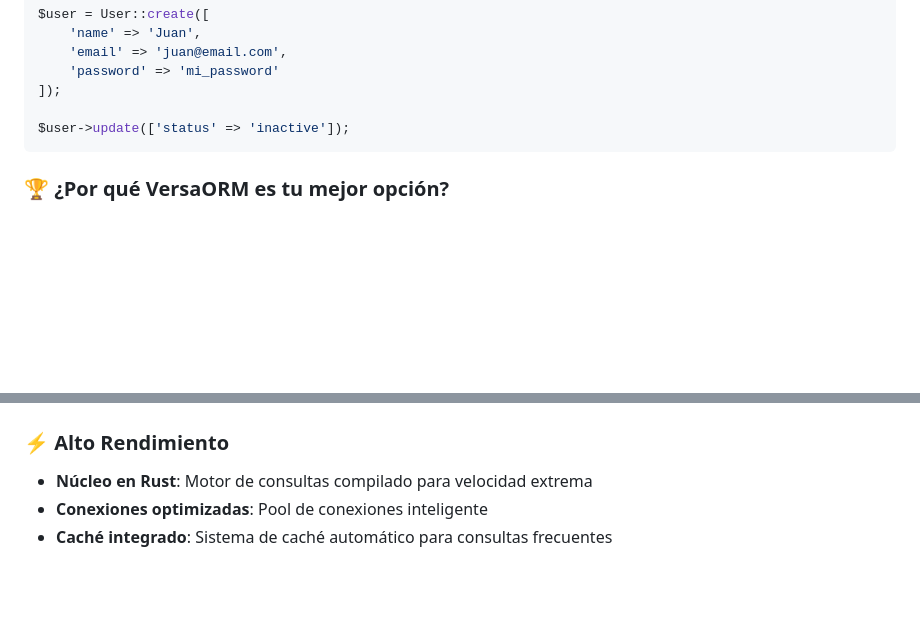
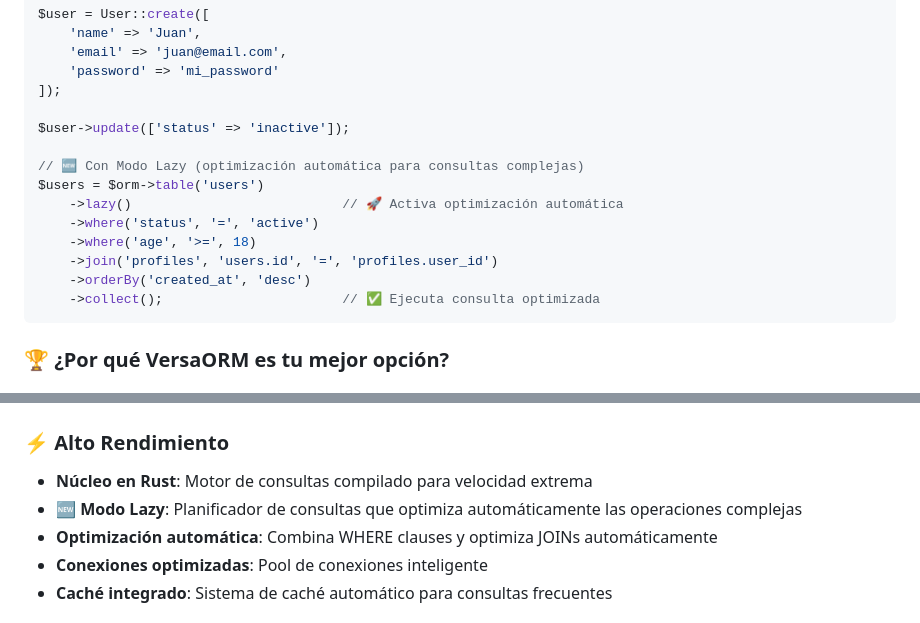
Before and after one commit to kriollo/versa-orm, a Markdown page: README.md, 2 parts joined by grey strips. GitHub-like rendering; blank space fills up the shorter version.

Commit message:
feat: Agregar Changelog y actualizar README con ejemplos del Modo Lazy y optimización automática de consultas

````diff
--- a/README.md
+++ b/README.md
@@ -39,6 +39,15 @@ $user = User::create([
 ]);
 
 $user->update(['status' => 'inactive']);
+
+// 🆕 Con Modo Lazy (optimización automática para consultas complejas)
+$users = $orm->table('users')
+    ->lazy()                           // 🚀 Activa optimización automática
+    ->where('status', '=', 'active')
+    ->where('age', '>=', 18)
+    ->join('profiles', 'users.id', '=', 'profiles.user_id')
+    ->orderBy('created_at', 'desc')
+    ->collect();                       // ✅ Ejecuta consulta optimizada
 ```
 
 ### 🏆 ¿Por qué VersaORM es tu mejor opción?
@@ -355,6 +364,8 @@ try {
 
 ### ⚡ Alto Rendimiento
 - **Núcleo en Rust**: Motor de consultas compilado para velocidad extrema
+- **🆕 Modo Lazy**: Planificador de consultas que optimiza automáticamente las operaciones complejas
+- **Optimización automática**: Combina WHERE clauses y optimiza JOINs automáticamente
 - **Conexiones optimizadas**: Pool de conexiones inteligente
 - **Caché integrado**: Sistema de caché automático para consultas frecuentes
 
````
Also changed, not shown: CHANGELOG.md (added, +85 -0 lines).
